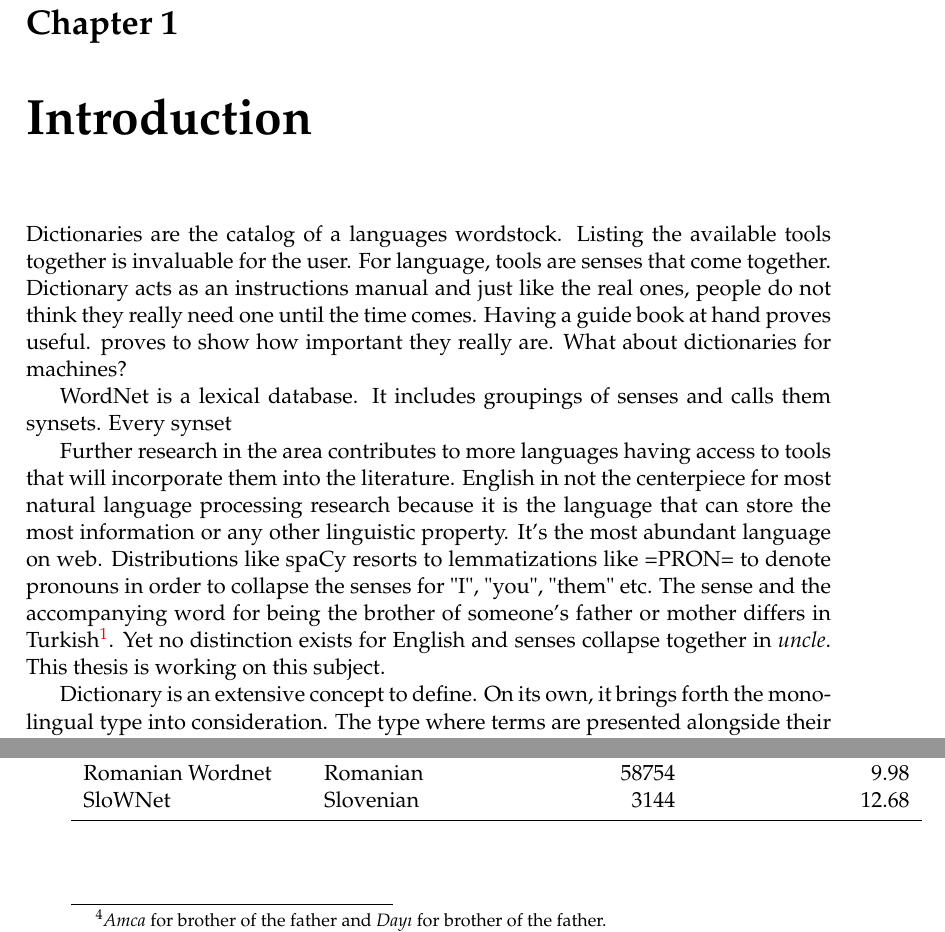
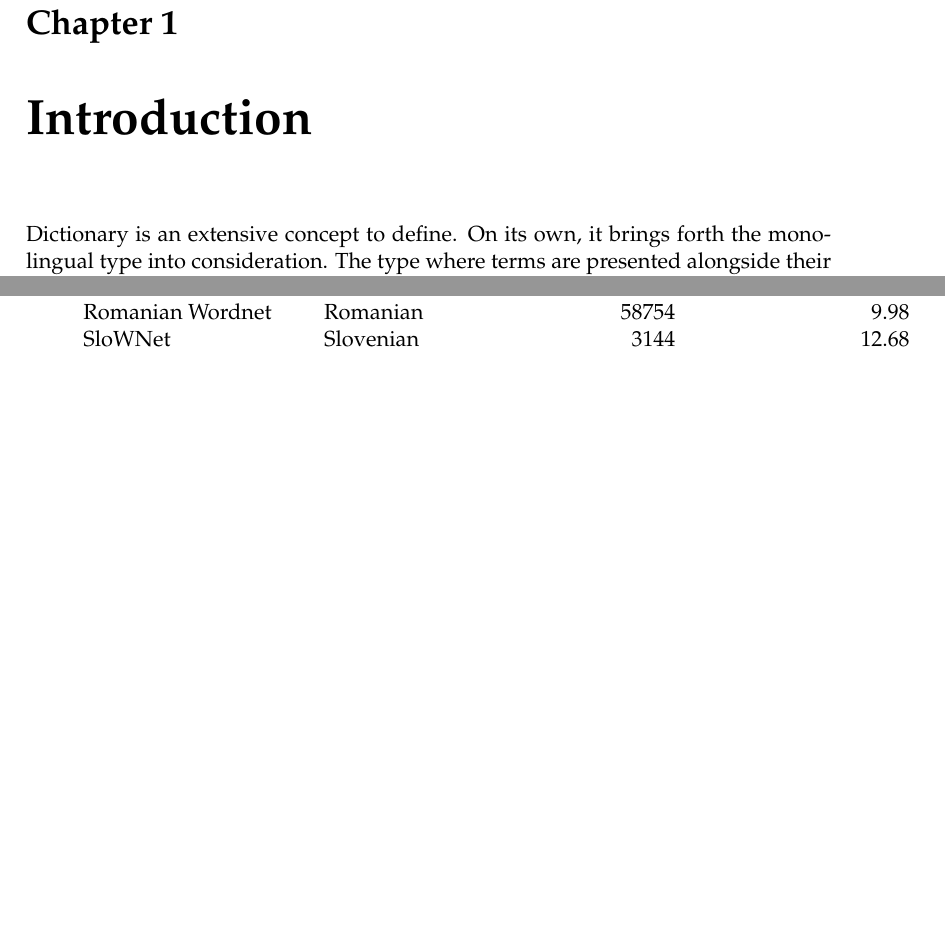
Before and after one commit to yigitsever/Thesis, a LaTeX thesis (main.tex, which reads Chapters/Chapter1.tex): two parts of pages 19 and 20 of 35, joined at a grey line, cut so that both start at the same text, the shorter picture padded with empty space. Compiled offline with pdfLaTeX.

Commit message:
Clean up

```diff
--- a/Chapters/Chapter1.tex
+++ b/Chapters/Chapter1.tex
@@ -1,34 +1,4 @@
 \chapter{Introduction}\label{chap:introduction}%
-% Dictionaries are important
-% Problem tanimi
-% Neden cozmek istiyoruz
-% Dictionaries take time and effort to make you can cite life of Webster or ask about Turkish lexiconners?
-Dictionaries are the catalog of a languages wordstock.
-Listing the available tools together is invaluable for the user.
-For language, tools are senses that come together.
-Dictionary acts as an instructions manual and just like the real ones, people do not think they really need one until the time comes.
-Having a guide book at hand proves useful.
-%yukaridan ornek
-proves to show how important they really are.
-What about dictionaries for machines?
-
-WordNet is a lexical database.
-It includes groupings of senses and calls them synsets.
-Every synset
-% what is a lemma
-% what is a synset
-% hypernym ... several others I forgot.
-
-Further research in the area contributes to more languages having access to tools that will incorporate them into the literature.
-English in not the centerpiece for most natural language processing research because it is the language that can store the most information or any other linguistic property.
-It's the most abundant language on web.
-% TODO hubness problem
-Distributions like spaCy resorts to lemmatizations like =PRON= to denote pronouns in order to collapse the senses for "I", "you", "them" etc\@.
-The sense and the accompanying word for being the brother of someone's father or mother differs in Turkish\footnote{\emph{Amca} for brother of the father and \emph{Dayı} for brother of the father.}.
-Yet no distinction exists for English and senses collapse together in \emph{uncle}.
-This thesis is working on this subject.
-
-% Resnik & Yarrowsky (1999) has my most basic hypothesis
 
 % Dictionaries are important
 % Problem tanimi
```
